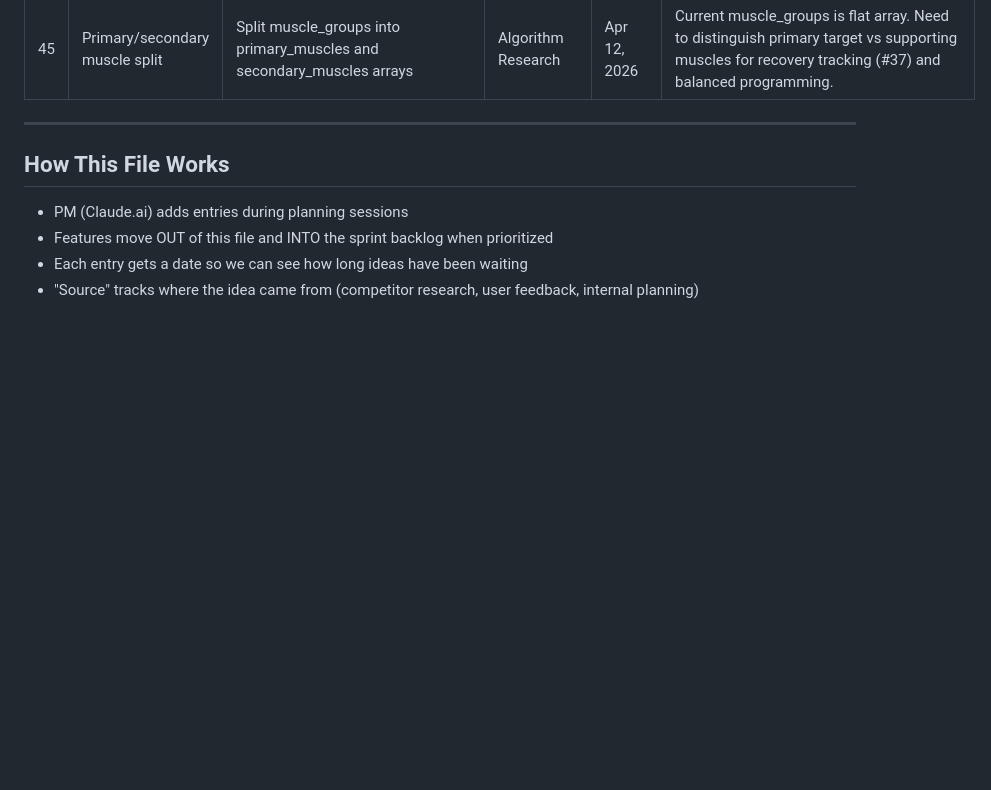
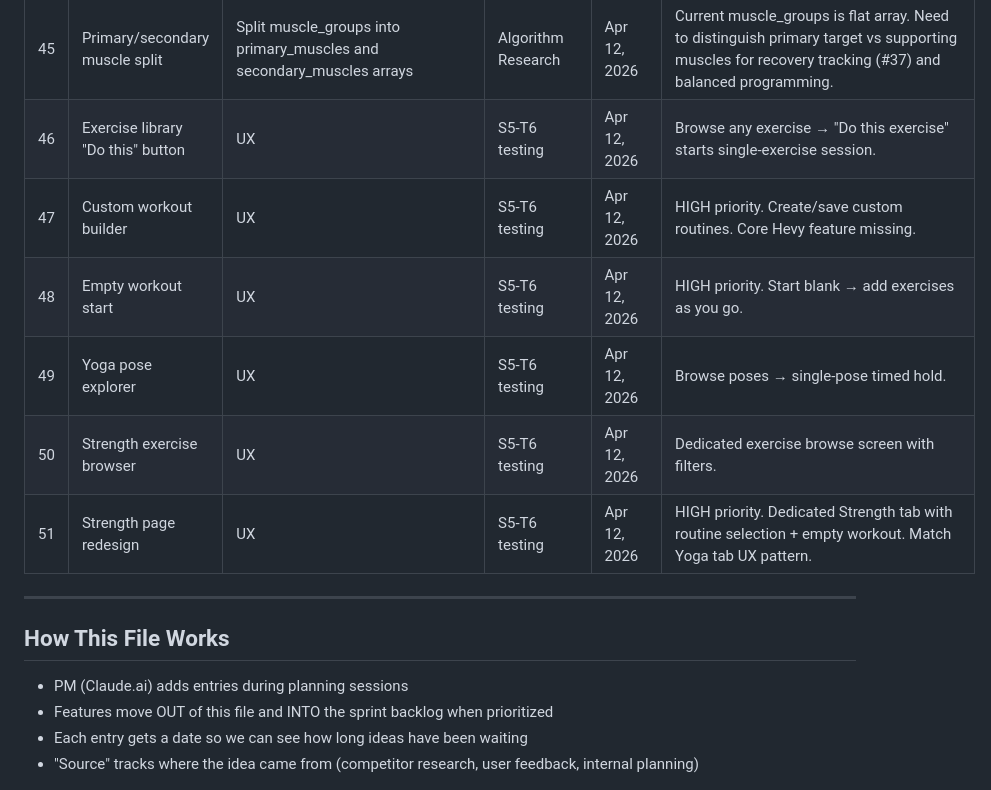
Before and after one commit to p-spec1024/DailyForge, a Markdown page: Trackers/FUTURE_SCOPE.md, the part around the change. Rendered like a GitHub page; blank space fills up the shorter version.

Commit message:
docs: S5-T6 shipped, Sprint 5 complete, FUTURE_SCOPE #46-51
Co-Authored-By: Claude Opus 4.6 (1M context) <noreply@anthropic.com>

```diff
--- a/Trackers/FUTURE_SCOPE.md
+++ b/Trackers/FUTURE_SCOPE.md
@@ -53,6 +53,12 @@ Features that are **not in the current build plan** but worth revisiting later.
 | 43 | Time-of-day breathwork filtering | Tag techniques as morning/evening/pre-workout/post-workout suitable | Algorithm Research | Apr 12, 2026 | Algorithm selects energizing AM, calming PM. |
 | 44 | User equipment profile | Store user's available equipment for exercise filtering | Algorithm Research | Apr 12, 2026 | Onboarding asks "what equipment do you have?" |
 | 45 | Primary/secondary muscle split | Split muscle_groups into primary_muscles and secondary_muscles arrays | Algorithm Research | Apr 12, 2026 | Current muscle_groups is flat array. Need to distinguish primary target vs supporting muscles for recovery tracking (#37) and balanced programming. |
+| 46 | Exercise library "Do this" button | UX | S5-T6 testing | Apr 12, 2026 | Browse any exercise → "Do this exercise" starts single-exercise session. |
+| 47 | Custom workout builder | UX | S5-T6 testing | Apr 12, 2026 | HIGH priority. Create/save custom routines. Core Hevy feature missing. |
+| 48 | Empty workout start | UX | S5-T6 testing | Apr 12, 2026 | HIGH priority. Start blank → add exercises as you go. |
+| 49 | Yoga pose explorer | UX | S5-T6 testing | Apr 12, 2026 | Browse poses → single-pose timed hold. |
+| 50 | Strength exercise browser | UX | S5-T6 testing | Apr 12, 2026 | Dedicated exercise browse screen with filters. |
+| 51 | Strength page redesign | UX | S5-T6 testing | Apr 12, 2026 | HIGH priority. Dedicated Strength tab with routine selection + empty workout. Match Yoga tab UX pattern. |
 
 ---
 
```
Also changed, not shown: Trackers/SPRINT_TRACKER.md (+4 -2 lines).
